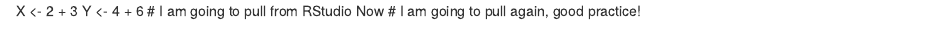
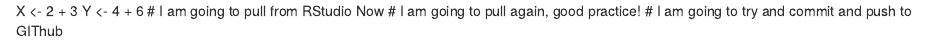
Before and after one commit to ShaneSeheult/QMEE, an R Markdown document (Test02.Rmd): the page in a window 1100 px wide, from its top. Rendered offline with R 4.5, knitr and Pandoc, with nearby package versions.

Commit message:
I hope this works!

```diff
--- a/Test02.Rmd
+++ b/Test02.Rmd
@@ -2,3 +2,4 @@
 Y <- 4 + 6
 # I am going to pull from RStudio Now
 # I am going to pull again, good practice!
+# I am going to try and commit and push to GIThub
```
